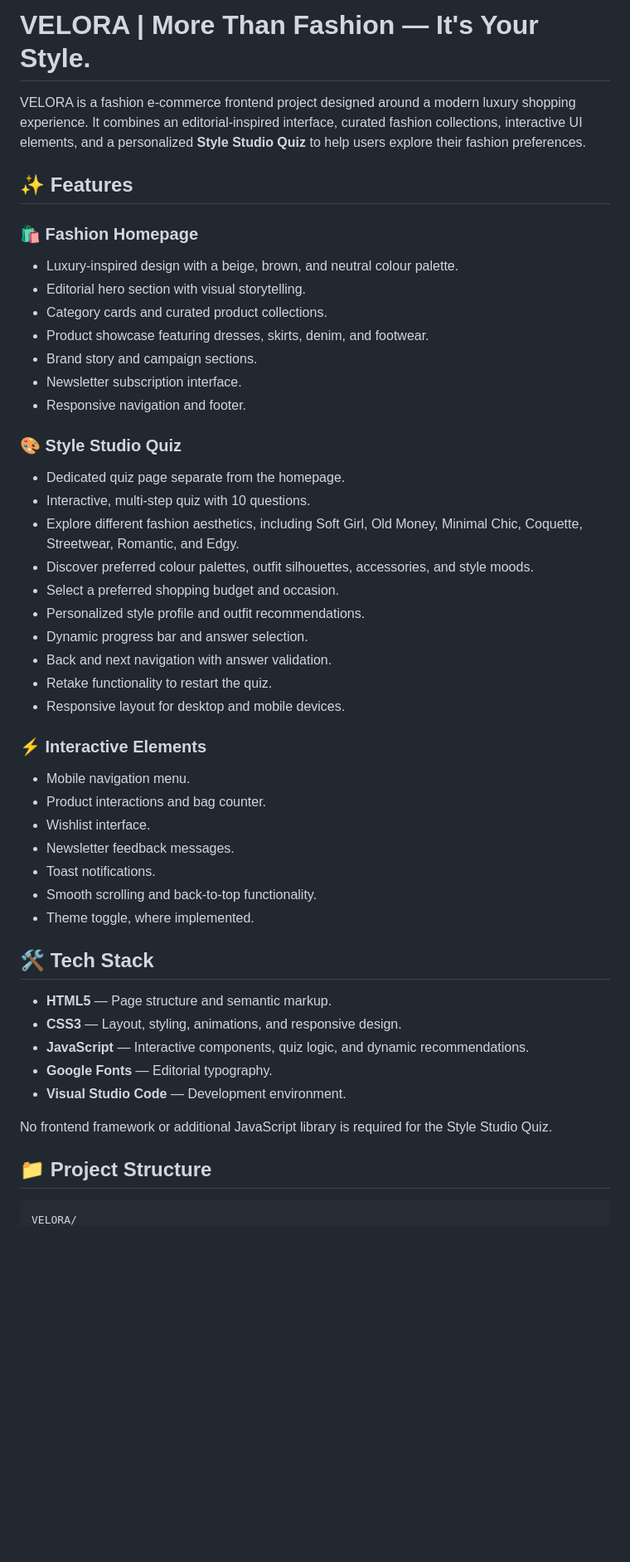
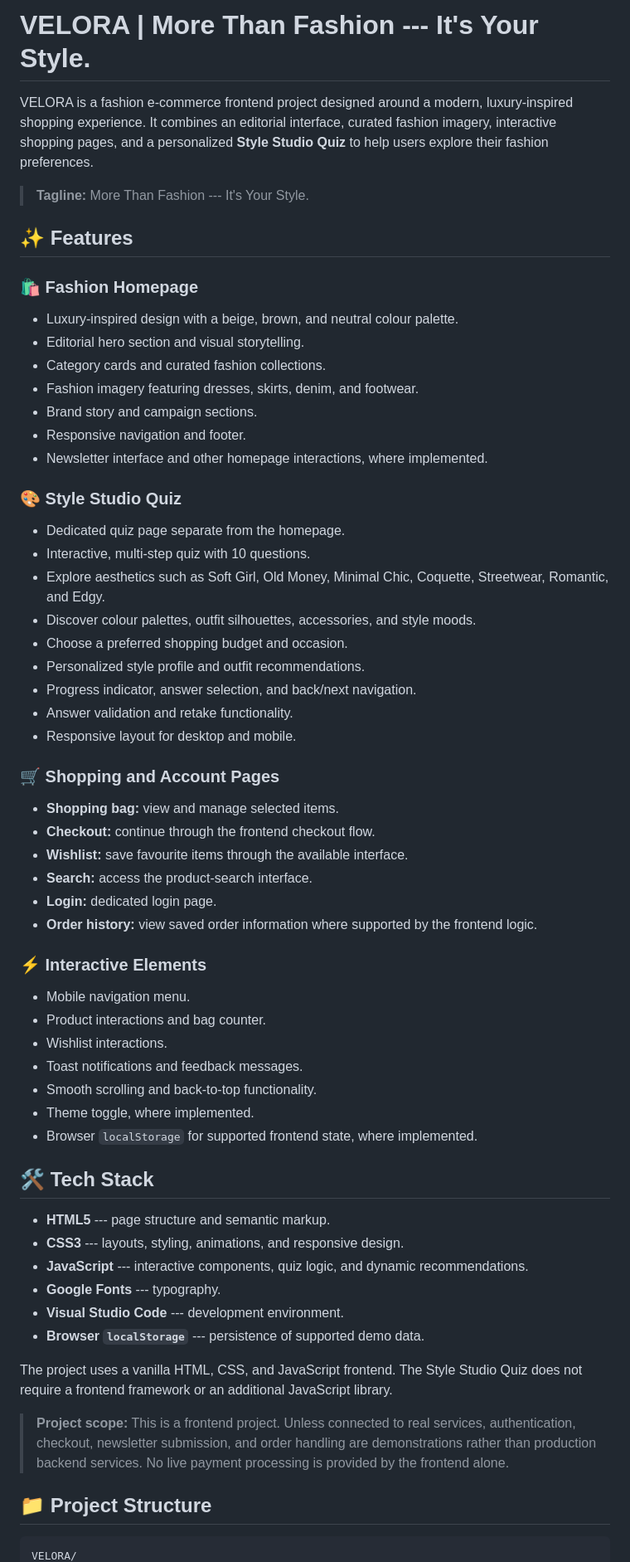
Before and after one commit to navyanarang51/Velora, a Markdown page: README.md, the part around one of its changes. Shown at 83% size. Rendered like a GitHub page; blank space fills up the shorter version.

````diff
--- a/README.md
+++ b/README.md
@@ -1,50 +1,83 @@
-# VELORA | More Than Fashion — It's Your Style.
+# VELORA \| More Than Fashion --- It's Your Style.
 
-VELORA is a fashion e-commerce frontend project designed around a modern luxury shopping experience. It combines an editorial-inspired interface, curated fashion collections, interactive UI elements, and a personalized **Style Studio Quiz** to help users explore their fashion preferences.
+VELORA is a fashion e-commerce frontend project designed around a
+modern, luxury-inspired shopping experience. It combines an editorial
+interface, curated fashion imagery, interactive shopping pages, and a
+personalized **Style Studio Quiz** to help users explore their fashion
+preferences.
+
+> **Tagline:** More Than Fashion --- It's Your Style.
 
 ## ✨ Features
 
 ### 🛍️ Fashion Homepage
-- Luxury-inspired design with a beige, brown, and neutral colour palette.
-- Editorial hero section with visual storytelling.
-- Category cards and curated product collections.
-- Product showcase featuring dresses, skirts, denim, and footwear.
-- Brand story and campaign sections.
-- Newsletter subscription interface.
-- Responsive navigation and footer.
+
+-   Luxury-inspired design with a beige, brown, and neutral colour
+    palette.
+-   Editorial hero section and visual storytelling.
+-   Category cards and curated fashion collections.
+-   Fashion imagery featuring dresses, skirts, denim, and footwear.
+-   Brand story and campaign sections.
+-   Responsive navigation and footer.
+-   Newsletter interface and other homepage interactions, where
+    implemented.
 
 ### 🎨 Style Studio Quiz
-- Dedicated quiz page separate from the homepage.
-- Interactive, multi-step quiz with 10 questions.
-- Explore different fashion aesthetics, including Soft Girl, Old Money, Minimal Chic, Coquette, Streetwear, Romantic, and Edgy.
-- Discover preferred colour palettes, outfit silhouettes, accessories, and style moods.
-- Select a preferred shopping budget and occasion.
-- Personalized style profile and outfit recommendations.
-- Dynamic progress bar and answer selection.
-- Back and next navigation with answer validation.
-- Retake functionality to restart the quiz.
-- Responsive layout for desktop and mobile devices.
+
+-   Dedicated quiz page separate from the homepage.
+-   Interactive, multi-step quiz with 10 questions.
+-   Explore aesthetics such as Soft Girl, Old Money, Minimal Chic,
+    Coquette, Streetwear, Romantic, and Edgy.
+-   Discover colour palettes, outfit silhouettes, accessories, and style
+    moods.
+-   Choose a preferred shopping budget and occasion.
+-   Personalized style profile and outfit recommendations.
+-   Progress indicator, answer selection, and back/next navigation.
+-   Answer validation and retake functionality.
+-   Responsive layout for desktop and mobile.
+
+### 🛒 Shopping and Account Pages
+
+-   **Shopping bag:** view and manage selected items.
+-   **Checkout:** continue through the frontend checkout flow.
+-   **Wishlist:** save favourite items through the available interface.
+-   **Search:** access the product-search interface.
+-   **Login:** dedicated login page.
+-   **Order history:** view saved order information where supported by
+    the frontend logic.
 
 ### ⚡ Interactive Elements
-- Mobile navigation menu.
-- Product interactions and bag counter.
-- Wishlist interface.
-- Newsletter feedback messages.
-- Toast notifications.
-- Smooth scrolling and back-to-top functionality.
-- Theme toggle, where implemented.
+
+-   Mobile navigation menu.
+-   Product interactions and bag counter.
+-   Wishlist interactions.
+-   Toast notifications and feedback messages.
+-   Smooth scrolling and back-to-top functionality.
+-   Theme toggle, where implemented.
+-   Browser `localStorage` for supported frontend state, where
+    implemented.
 
 ## 🛠️ Tech Stack
 
-- **HTML5** — Page structure and semantic markup.
-- **CSS3** — Layout, styling, animations, and responsive design.
-- **JavaScript** — Interactive components, quiz logic, and dynamic recommendations.
-- **Google Fonts** — Editorial typography.
-- **Visual Studio Code** — Development environment.
+-   **HTML5** --- page structure and semantic markup.
+-   **CSS3** --- layouts, styling, animations, and responsive design.
+-   **JavaScript** --- interactive components, quiz logic, and dynamic
+    recommendations.
+-   **Google Fonts** --- typography.
+-   **Visual Studio Code** --- development environment.
+-   **Browser `localStorage`** --- persistence of supported demo data.
 
-No frontend framework or additional JavaScript library is required for the Style Studio Quiz.
+The project uses a vanilla HTML, CSS, and JavaScript frontend. The Style
+Studio Quiz does not require a frontend framework or an additional
+JavaScript library.
+
+> **Project scope:** This is a frontend project. Unless connected to
+> real services, authentication, checkout, newsletter submission, and
+> order handling are demonstrations rather than production backend
+> services. No live payment processing is provided by the frontend
+> alone.
 
 ## 📁 Project Structure
 
-```text
+``` text
 VELORA/
````
Also changed, not shown: other parts of README.md (+80 -57 lines).
